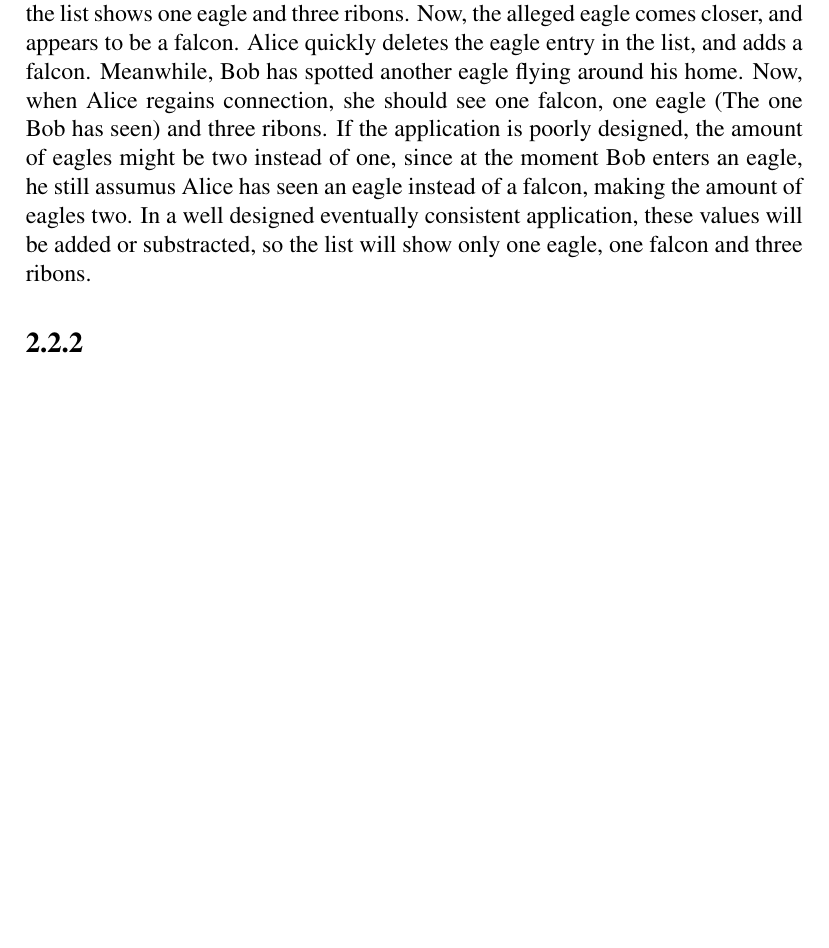
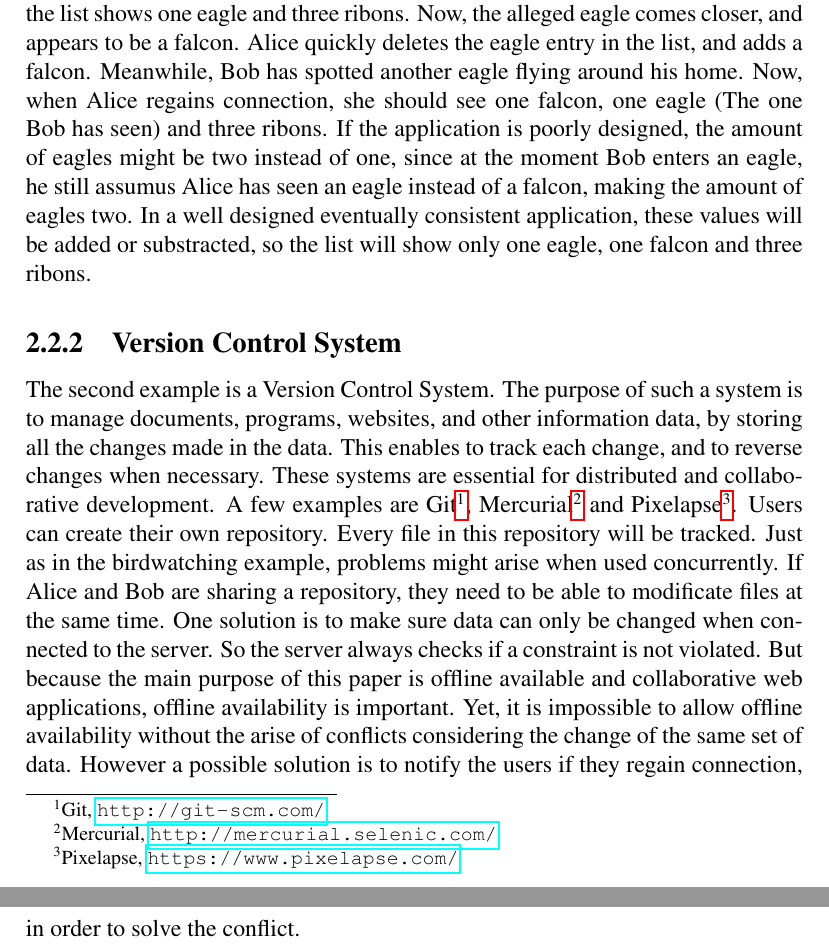
Before and after one commit to VincentDS/Cloud-Types, a LaTeX thesis (Documents/preparatory/preparatory.tex): part of page 10 of 13 before the commit and two parts of pages 10 and 11 of 14 after it, the two joined at a grey line, cut so that both start at the same text, the shorter picture padded with empty space. Compiled offline with pdfLaTeX.

Commit message:
VCS example

```diff
--- a/Documents/preparatory/preparatory.tex
+++ b/Documents/preparatory/preparatory.tex
@@ -3,7 +3,7 @@
 % The following makes latex use nicer postscript fonts.
 \usepackage{times}
 \usepackage[english]{babel}
-%\usepackage[colorlinks,urlcolor=blue,linkcolor=blue]{hyperref}
+\usepackage[unicode=true]{hyperref}
 \usepackage[grey,utopia]{quotchap}
 \usepackage{booktabs}
 \usepackage{vubtitlepage}
@@ -122,9 +122,14 @@ Server EC and peer-to-peer EC architectures will not be further discussed as the
 
 The first application is a simple birdwatching tool. The main purpose of this application is to track the sort and amount of birds a single person or group has spotted. After users registered themselves, they can add birds. To add a bird, the user enters the name of the bird and the amount of times he has seen it. It is also possible to collaborate with multiple users on one single list of spotted birds. To share a list, the user hands out a unique token peculiar to every list. From now on, users who received the token, can enter the token to synchronize with the list to collaborate. After synchronization, all operations work seamlessly while offline. For example, two birdwatchers, Alice and Bob use the application to share the type and amount of birds they have seen. Alice is located in a place with intermittent internet connection, while Bob has no problems at all. However, Alice can still add birds, even without internet connection. Let say Alice presumed she has seen an eagle and adds it to the list. At the same time, Bob spotted three ribons in his bird's nest at home, also adding it to the list. After synchronization by both users, the list shows one eagle and three ribons. Now, the alleged eagle comes closer, and appears to be a falcon. Alice quickly deletes the eagle entry in the list, and adds a falcon. Meanwhile, Bob has spotted another eagle flying around his home. Now, when Alice regains connection, she should see one falcon, one eagle (The one Bob has seen) and three ribons. If the application is poorly designed, the amount of eagles might be two instead of one, since at the moment Bob enters an eagle, he still assumus Alice has seen an eagle instead of a falcon, making the amount of eagles two. In a well designed eventually consistent application, these values will be added or substracted, so the list will show only one eagle, one falcon and three ribons.
 
-\subsection{}
+\subsection{Version Control System}
+
+The second example is a Version Control System. The purpose of such a system is to manage documents, programs, websites, and other information data, by storing all the changes made in the data. This enables to track each change, and to reverse changes when necessary. These systems are essential for distributed and collaborative development. A few examples are Git\footnote{Git, \url{http://git-scm.com/}}, Mercurial\footnote{Mercurial, \url{http://mercurial.selenic.com/}} and Pixelapse\footnote{Pixelapse, \url{https://www.pixelapse.com/}}. Users can create their own repository. Every file in this repository will be tracked. Just as in the birdwatching example, problems might arise when used concurrently. If Alice and Bob are sharing a repository, they need to be able to modificate files at the same time. One solution is to make sure data can only be changed when connected to the server. So the server always checks if a constraint is not violated. But because the main purpose of this paper is offline available and collaborative web applications, offline availability is important. Yet, it is impossible to allow offline availability without the arise of conflicts considering the change of the same set of data. However a possible solution is to notify the users if they regain connection, in order to solve the conflict.
 
 \chapter{State-of-the-art} % 5
+
+
+
 \chapter{Cloud Types} % 10
 \chapter{Conclusion} % 1
 
```
